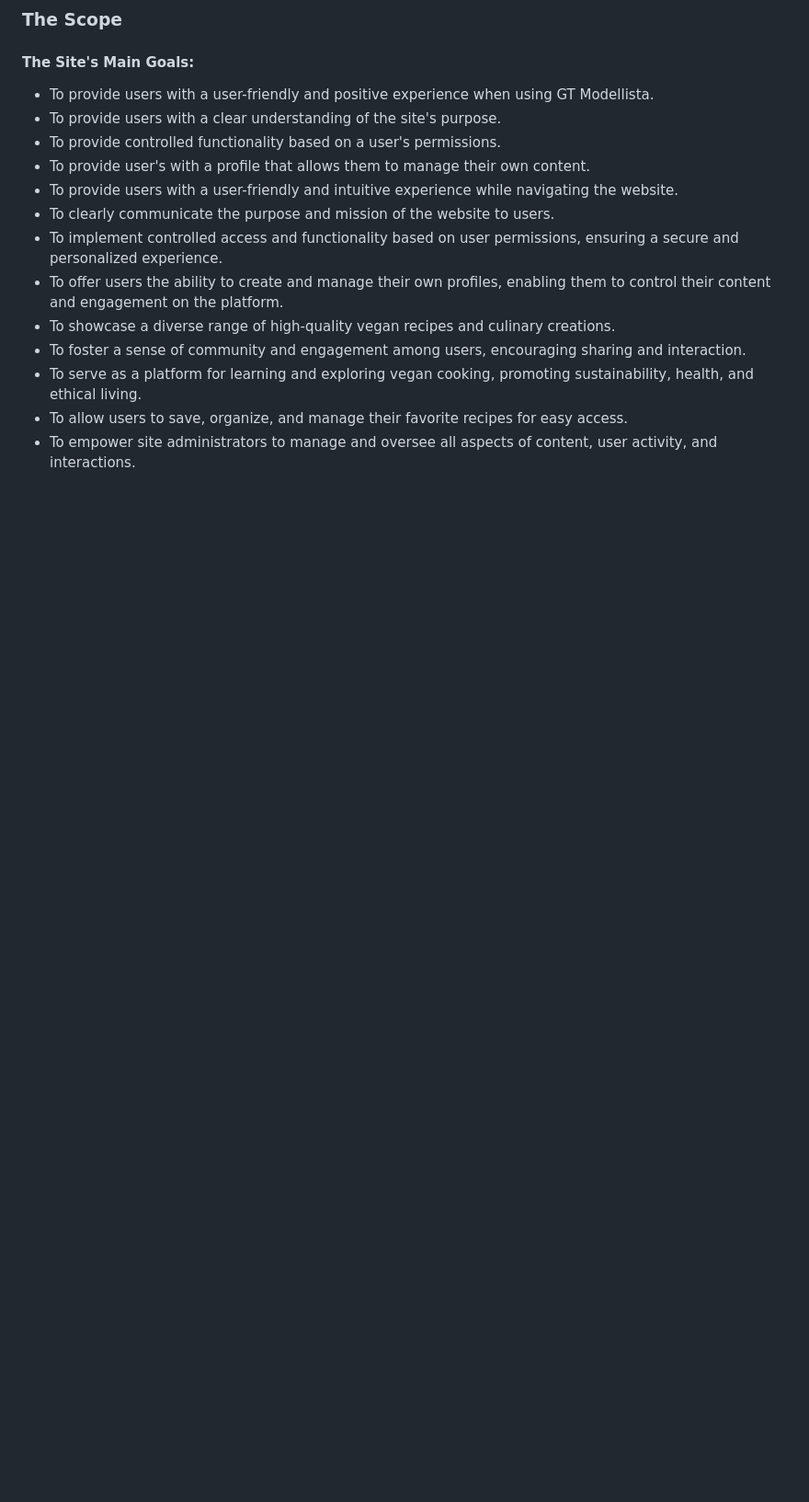
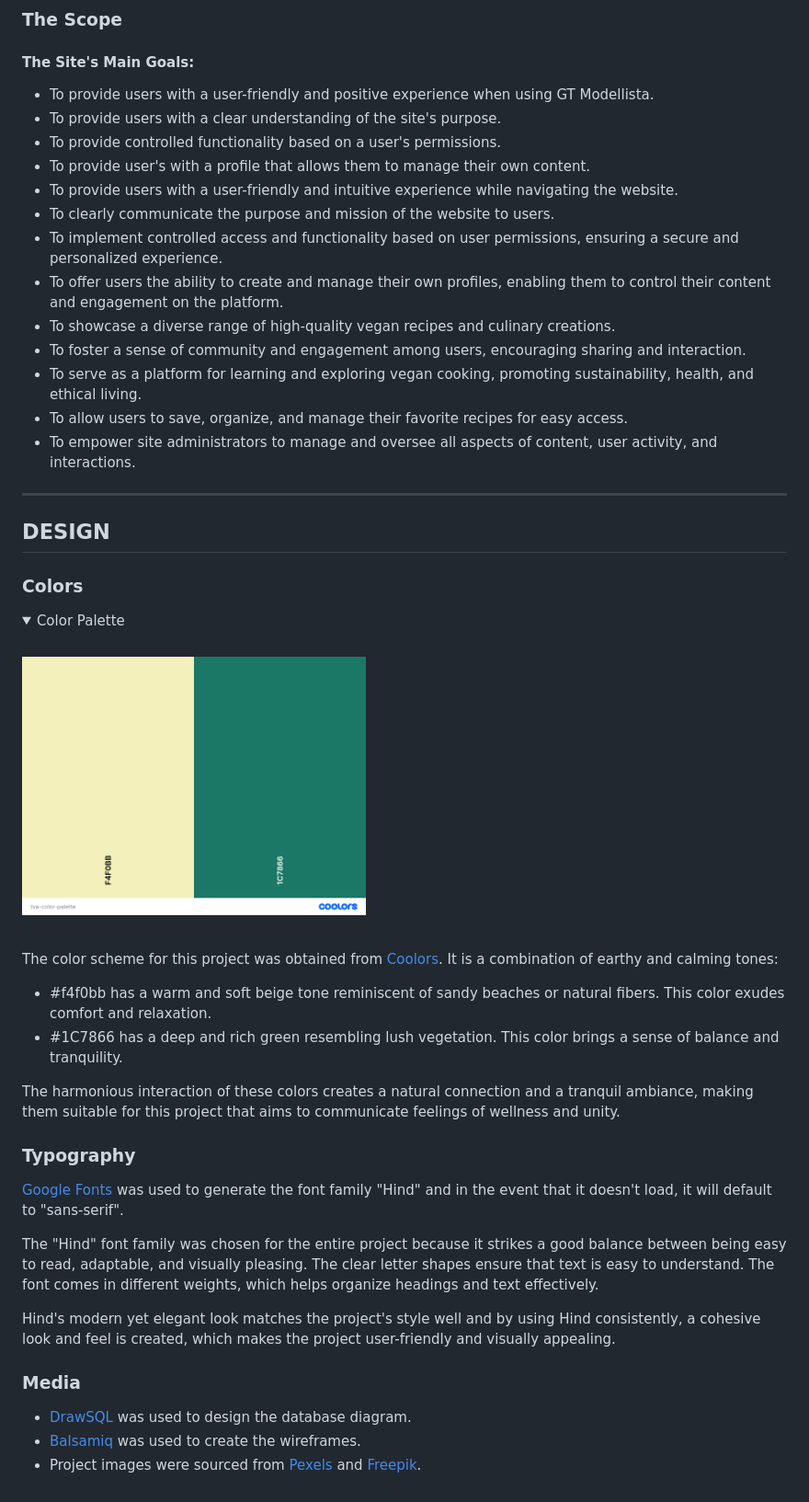
Before and after one commit to IanaLois/the-vegan-archive, a Markdown page: README.md, the part around the change. Shown: that part at 92% size. GitHub-like rendering; pictures changed too: media/tva-color-palette.png (added); folded sections open; blank space fills up the shorter version.

Commit message:
Add design section of color, font & media to README

```diff
--- a/README.md
+++ b/README.md
@@ -56,3 +56,42 @@ To strategize the project's development and execution, an Agile Tool in the form
 - To serve as a platform for learning and exploring vegan cooking, promoting sustainability, health, and ethical living.
 - To allow users to save, organize, and manage their favorite recipes for easy access.
 - To empower site administrators to manage and oversee all aspects of content, user activity, and interactions.
+
+<hr>
+
+## **DESIGN**
+
+### **Colors**
+
+<details>
+<summary>Color Palette</summary>
+
+<br>
+
+<img src="media/tva-color-palette.png" alt="Color Palette" width="45%" height="45%">
+
+</details>
+
+<br>
+
+The color scheme for this project was obtained from [Coolors](https://coolors.co/).
+It is a combination of earthy and calming tones:
+
+- #f4f0bb has a warm and soft beige tone reminiscent of sandy beaches or natural fibers. This color exudes comfort and relaxation.
+- #1C7866 has a deep and rich green resembling lush vegetation. This color brings a sense of balance and tranquility.
+
+The harmonious interaction of these colors creates a natural connection and a tranquil ambiance, making them suitable for this project that aims to communicate feelings of wellness and unity.
+
+### **Typography**
+
+[Google Fonts](https://fonts.google.com/) was used to generate the font family "Hind" and in the event that it doesn't load, it will default to "sans-serif".
+
+The "Hind" font family was chosen for the entire project because it strikes a good balance between being easy to read, adaptable, and visually pleasing. The clear letter shapes ensure that text is easy to understand. The font comes in different weights, which helps organize headings and text effectively.
+
+Hind's modern yet elegant look matches the project's style well and by using Hind consistently, a cohesive look and feel is created, which makes the project user-friendly and visually appealing.
+
+### **Media**
+
+- [DrawSQL](https://drawsql.app/diagrams) was used to design the database diagram.
+- [Balsamiq](https://balsamiq.com/) was used to create the wireframes.
+- Project images were sourced from [Pexels](https://www.pexels.com/) and [Freepik](https://www.freepik.com/).
```
